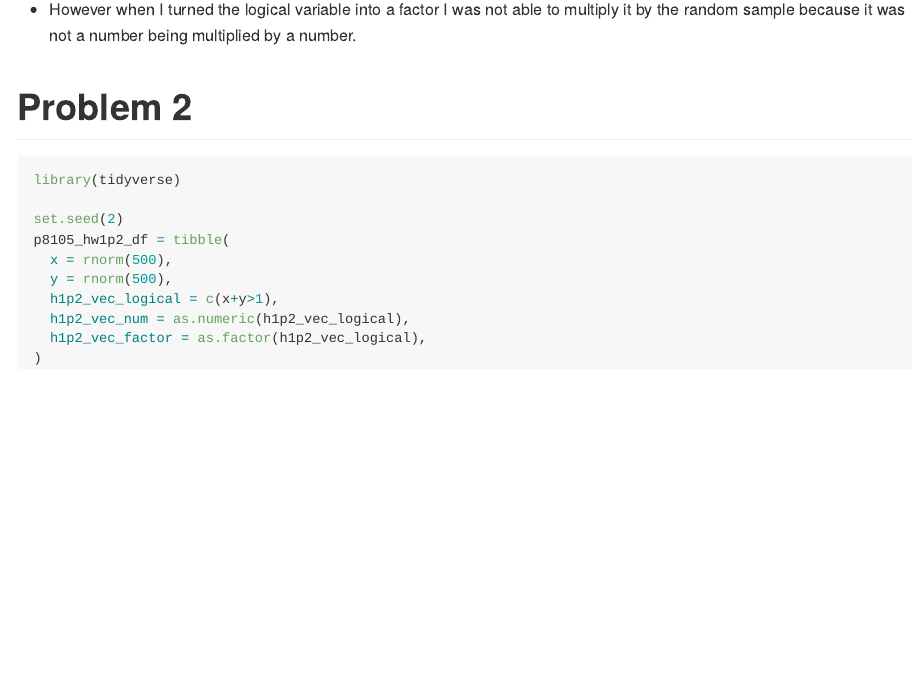
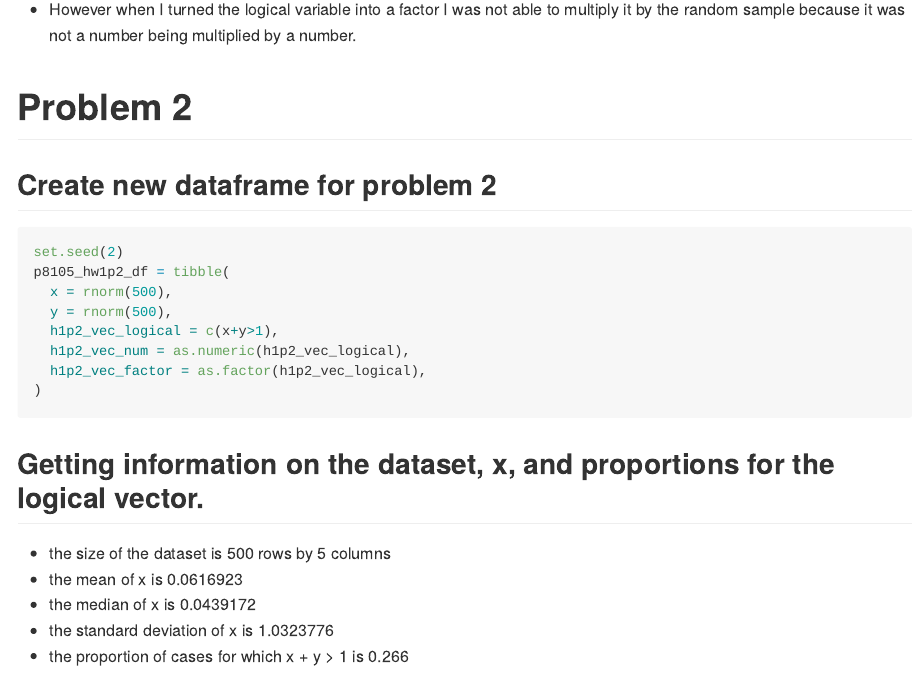
Before and after one commit to mrc2229/p8105_hw1_mrc2229, an R Markdown document (p8105_hw1_mrc2229.Rmd): the page in a window 1100 px wide, from 2560 px down. The pictures show the output file p8105_hw1_mrc2229.md that the author committed with the source, drawn offline in the style of GitHub.

Commit message:
Got the size of the data set; the mean, median, and SD of x; and proportion of x+y>1.

````diff
--- a/p8105_hw1_mrc2229.Rmd
+++ b/p8105_hw1_mrc2229.Rmd
@@ -55,8 +55,10 @@ The factor vector variable was able to convert to numeric because the three leve
 * However when I turned the logical variable into a factor I was not able to multiply it by the random sample because it was not a number being multiplied by a number.
 
 # Problem 2
+
+## Create new dataframe for problem 2
+
 ```{r HW1 Problem2}
-library(tidyverse)
 
 set.seed(2)
 p8105_hw1p2_df = tibble(
@@ -67,3 +69,11 @@ p8105_hw1p2_df = tibble(
   h1p2_vec_factor = as.factor(h1p2_vec_logical),
 )
 ```
+
+## Getting information on the dataset, x, and proportions for the logical vector.
+
+* the size of the dataset is `r nrow(p8105_hw1p2_df)` rows by `r ncol(p8105_hw1p2_df)` columns
+* the mean of x is `r mean(pull(p8105_hw1p2_df, x))`
+* the median of x is `r median(pull(p8105_hw1p2_df, x))`
+* the standard deviation of x is `r sd(pull(p8105_hw1p2_df, x))`
+* the proportion of cases for which x + y > 1 is `r mean(pull(p8105_hw1p2_df, h1p2_vec_num))`
````
Also changed, not shown: p8105_hw1_mrc2229.md.
